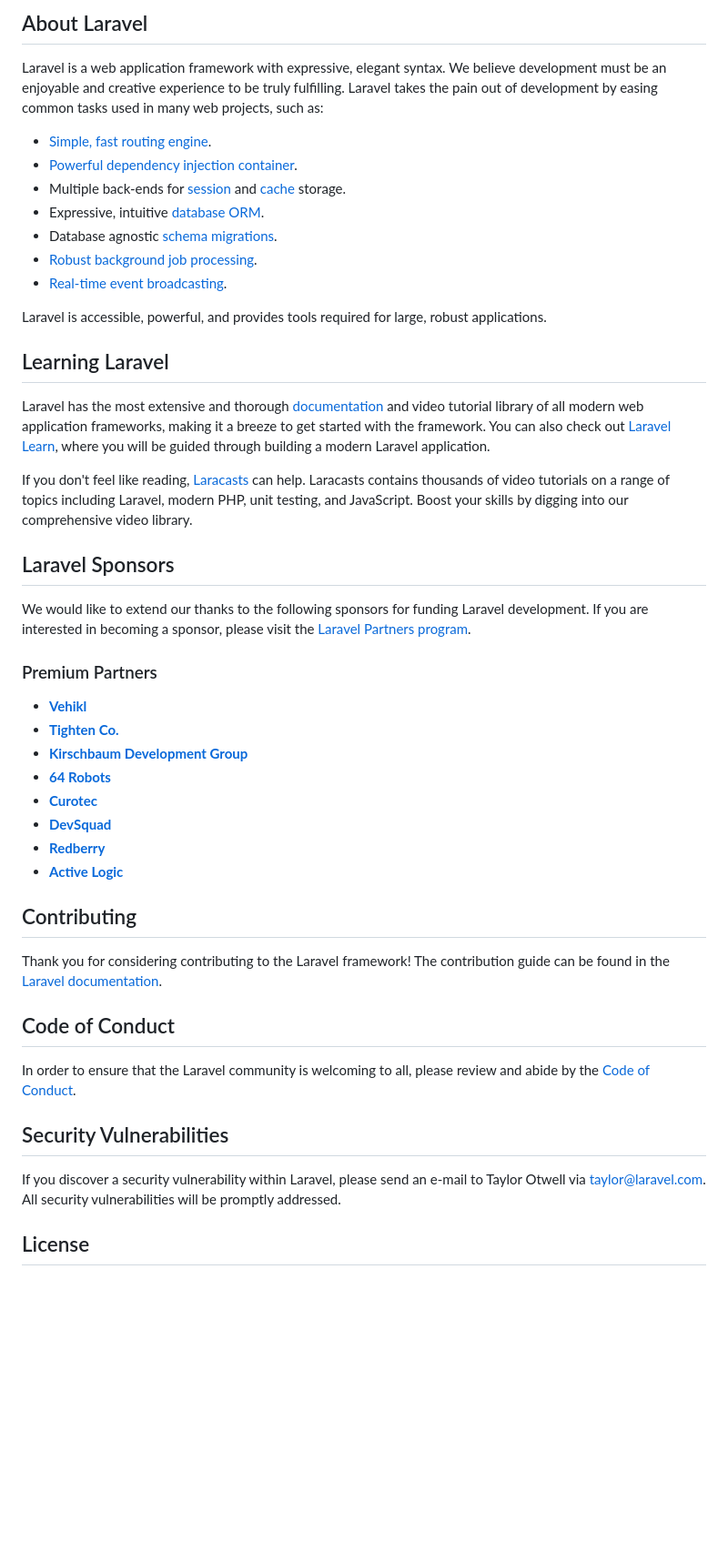
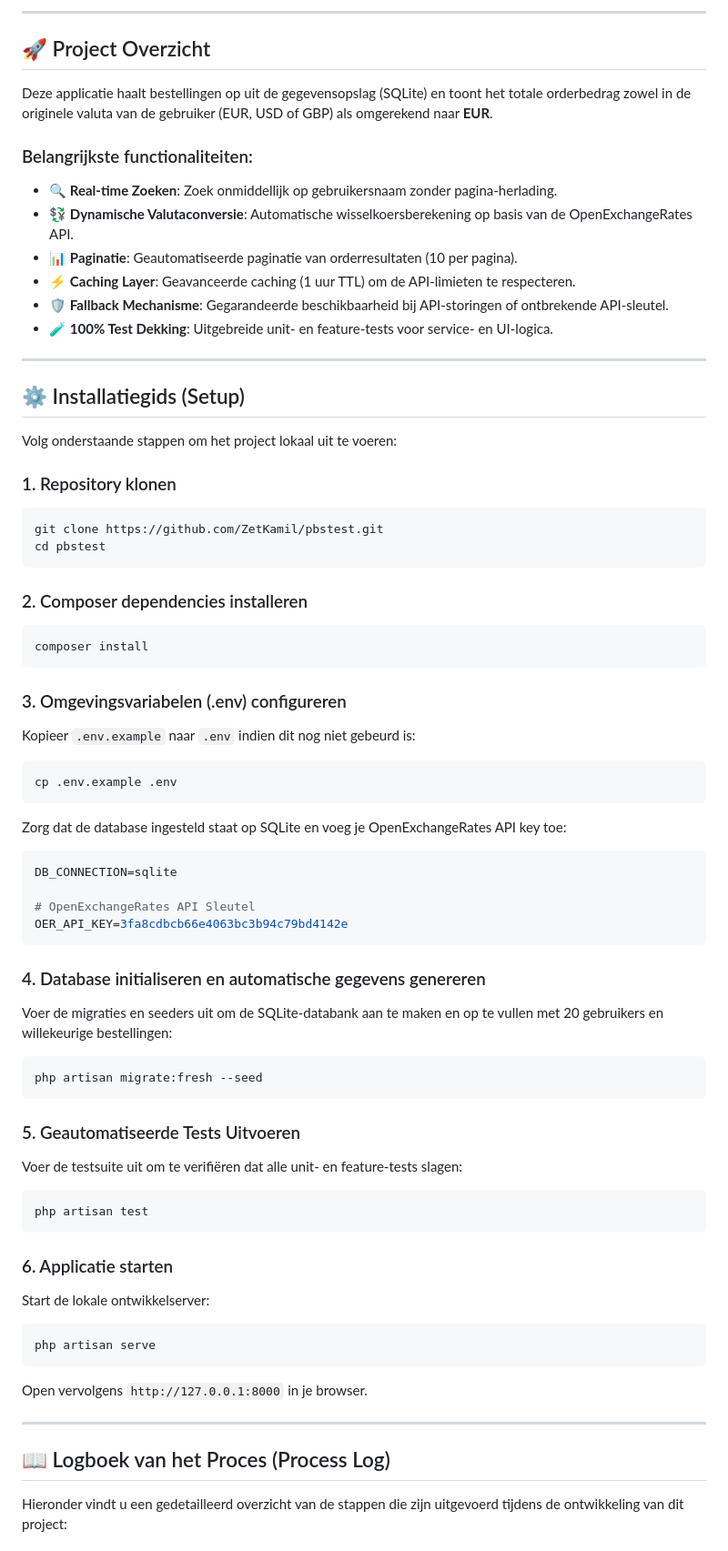
Before and after one commit to ZetKamil/pbstest, a Markdown page: README.md, the part around one of its changes. Shown at 91% size. Rendered like a GitHub page; blank space fills up the shorter version.

Commit message:
docs: add comprehensive README with setup instructions and process log

````diff
--- a/README.md
+++ b/README.md
@@ -9,50 +4,71 @@
 
-## About Laravel
+---
 
-Laravel is a web application framework with expressive, elegant syntax. We believe development must be an enjoyable and creative experience to be truly fulfilling. Laravel takes the pain out of development by easing common tasks used in many web projects, such as:
+## 🚀 Project Overzicht
 
-- [Simple, fast routing engine](https://laravel.com/docs/routing).
-- [Powerful dependency injection container](https://laravel.com/docs/container).
-- Multiple back-ends for [session](https://laravel.com/docs/session) and [cache](https://laravel.com/docs/cache) storage.
-- Expressive, intuitive [database ORM](https://laravel.com/docs/eloquent).
-- Database agnostic [schema migrations](https://laravel.com/docs/migrations).
-- [Robust background job processing](https://laravel.com/docs/queues).
-- [Real-time event broadcasting](https://laravel.com/docs/broadcasting).
+Deze applicatie haalt bestellingen op uit de gegevensopslag (SQLite) en toont het totale orderbedrag zowel in de originele valuta van de gebruiker (EUR, USD of GBP) als omgerekend naar **EUR**.
 
-Laravel is accessible, powerful, and provides tools required for large, robust applications.
+### Belangrijkste functionaliteiten:
+- 🔍 **Real-time Zoeken**: Zoek onmiddellijk op gebruikersnaam zonder pagina-herlading.
+- 💱 **Dynamische Valutaconversie**: Automatische wisselkoersberekening op basis van de OpenExchangeRates API.
+- 📊 **Paginatie**: Geautomatiseerde paginatie van orderresultaten (10 per pagina).
+- ⚡ **Caching Layer**: Geavanceerde caching (1 uur TTL) om de API-limieten te respecteren.
+- 🛡️ **Fallback Mechanisme**: Gegarandeerde beschikbaarheid bij API-storingen of ontbrekende API-sleutel.
+- 🧪 **100% Test Dekking**: Uitgebreide unit- en feature-tests voor service- en UI-logica.
 
-## Learning Laravel
+---
 
-Laravel has the most extensive and thorough [documentation](https://laravel.com/docs) and video tutorial library of all modern web application frameworks, making it a breeze to get started with the framework. You can also check out [Laravel Learn](https://laravel.com/learn), where you will be guided through building a modern Laravel application.
+## ⚙️ Installatiegids (Setup)
 
-If you don't feel like reading, [Laracasts](https://laracasts.com) can help. Laracasts contains thousands of video tutorials on a range of topics including Laravel, modern PHP, unit testing, and JavaScript. Boost your skills by digging into our comprehensive video library.
+Volg onderstaande stappen om het project lokaal uit te voeren:
 
-## Laravel Sponsors
+### 1. Repository klonen
+```bash
+git clone https://github.com/ZetKamil/pbstest.git
+cd pbstest
+```
 
-We would like to extend our thanks to the following sponsors for funding Laravel development. If you are interested in becoming a sponsor, please visit the [Laravel Partners program](https://partners.laravel.com).
+### 2. Composer dependencies installeren
+```bash
+composer install
+```
 
-### Premium Partners
+### 3. Omgevingsvariabelen (.env) configureren
+Kopieer `.env.example` naar `.env` indien dit nog niet gebeurd is:
+```bash
+cp .env.example .env
+```
 
-- **[Vehikl](https://vehikl.com)**
-- **[Tighten Co.](https://tighten.co)**
-- **[Kirschbaum Development Group](https://kirschbaumdevelopment.com)**
-- **[64 Robots](https://64robots.com)**
-- **[Curotec](https://www.curotec.com/services/technologies/laravel)**
-- **[DevSquad](https://devsquad.com/hire-laravel-developers)**
-- **[Redberry](https://redberry.international/laravel-development)**
-- **[Active Logic](https://activelogic.com)**
+Zorg dat de database ingesteld staat op SQLite en voeg je OpenExchangeRates API key toe:
+```env
+DB_CONNECTION=sqlite
 
-## Contributing
+# OpenExchangeRates API Sleutel
+OER_API_KEY=3fa8cdbcb66e4063bc3b94c79bd4142e
+```
 
-Thank you for considering contributing to the Laravel framework! The contribution guide can be found in the [Laravel documentation](https://laravel.com/docs/contributions).
+### 4. Database initialiseren en automatische gegevens genereren
+Voer de migraties en seeders uit om de SQLite-databank aan te maken en op te vullen met 20 gebruikers en willekeurige bestellingen:
+```bash
+php artisan migrate:fresh --seed
+```
 
-## Code of Conduct
+### 5. Geautomatiseerde Tests Uitvoeren
+Voer de testsuite uit om te verifiëren dat alle unit- en feature-tests slagen:
+```bash
+php artisan test
+```
 
-In order to ensure that the Laravel community is welcoming to all, please review and abide by the [Code of Conduct](https://laravel.com/docs/contributions#code-of-conduct).
+### 6. Applicatie starten
+Start de lokale ontwikkelserver:
+```bash
+php artisan serve
+```
+Open vervolgens `http://127.0.0.1:8000` in je browser.
 
-## Security Vulnerabilities
+---
 
-If you discover a security vulnerability within Laravel, please send an e-mail to Taylor Otwell via [taylor@laravel.com](mailto:taylor@laravel.com). All security vulnerabilities will be promptly addressed.
+## 📖 Logboek van het Proces (Process Log)
 
-## License
+Hieronder vindt u een gedetailleerd overzicht van de stappen die zijn uitgevoerd tijdens de ontwikkeling van dit project:
 
````
Also changed, not shown: other parts of README.md (+48 -18 lines).
